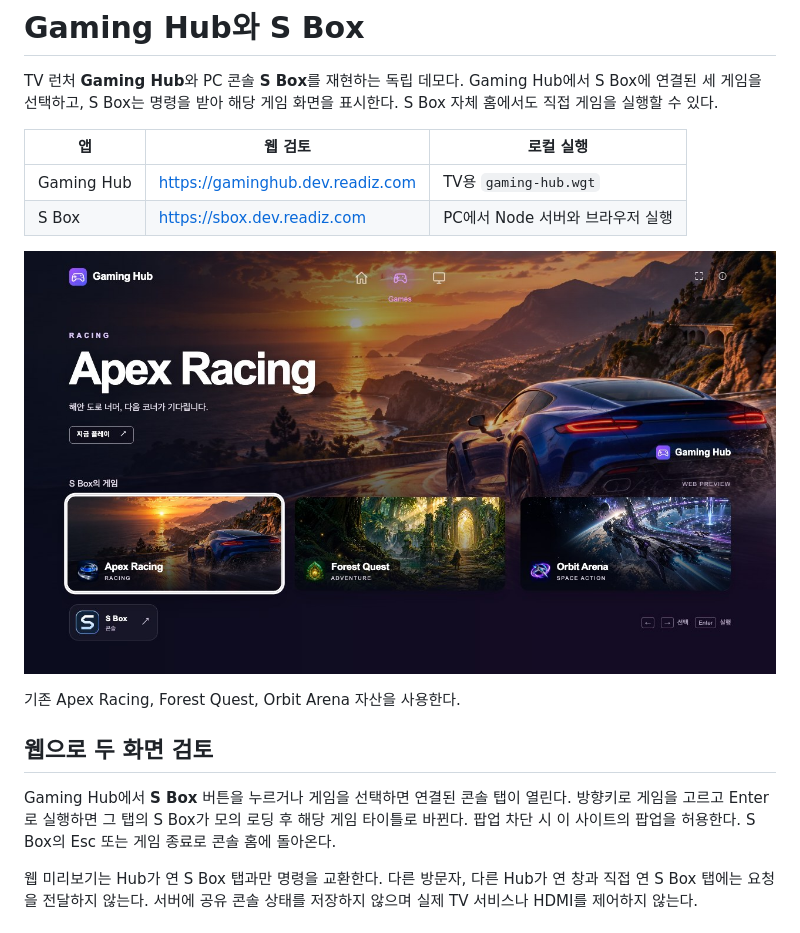
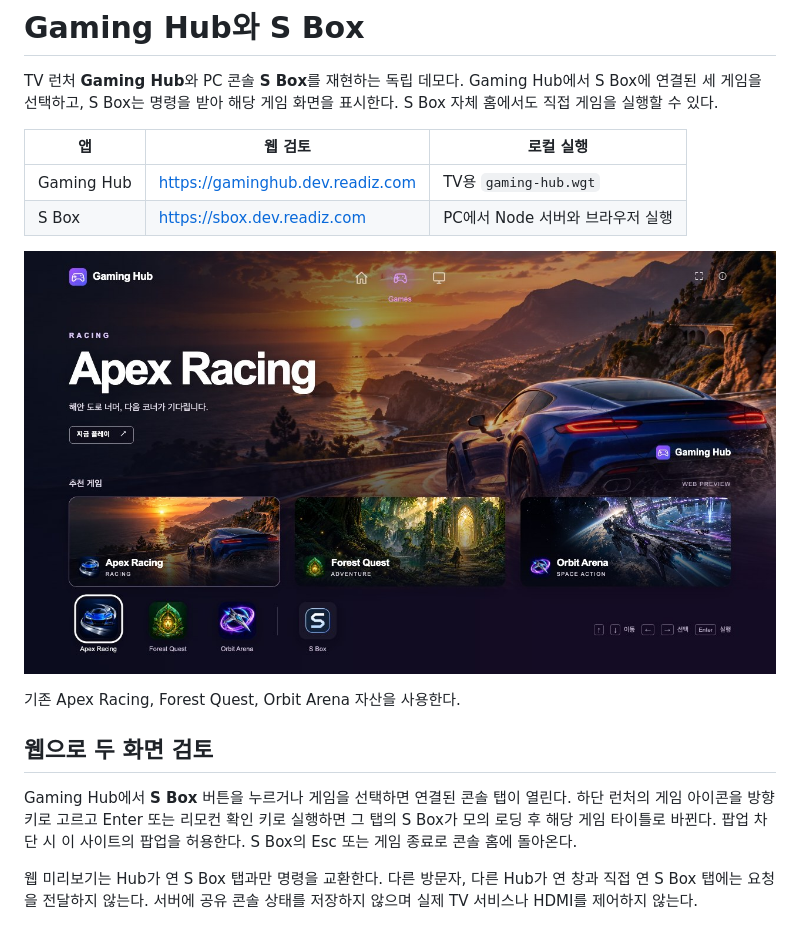
Before and after one commit to Readiz/s2s-launch-test, a Markdown page: README.md, the part around the change. Rendered like a GitHub page; pictures changed too: docs/screenshots/gaming-hub.jpg.

```diff
--- a/README.md
+++ b/README.md
@@ -13,7 +13,7 @@ TV 런처 **Gaming Hub**와 PC 콘솔 **S Box**를 재현하는 독립 데모다
 
 ## 웹으로 두 화면 검토
 
-Gaming Hub에서 **S Box** 버튼을 누르거나 게임을 선택하면 연결된 콘솔 탭이 열린다. 방향키로 게임을 고르고 Enter로 실행하면 그 탭의 S Box가 모의 로딩 후 해당 게임 타이틀로 바뀐다. 팝업 차단 시 이 사이트의 팝업을 허용한다. S Box의 Esc 또는 게임 종료로 콘솔 홈에 돌아온다.
+Gaming Hub에서 **S Box** 버튼을 누르거나 게임을 선택하면 연결된 콘솔 탭이 열린다. 하단 런처의 게임 아이콘을 방향키로 고르고 Enter 또는 리모컨 확인 키로 실행하면 그 탭의 S Box가 모의 로딩 후 해당 게임 타이틀로 바뀐다. 팝업 차단 시 이 사이트의 팝업을 허용한다. S Box의 Esc 또는 게임 종료로 콘솔 홈에 돌아온다.
 
 웹 미리보기는 Hub가 연 S Box 탭과만 명령을 교환한다. 다른 방문자, 다른 Hub가 연 창과 직접 연 S Box 탭에는 요청을 전달하지 않는다. 서버에 공유 콘솔 상태를 저장하지 않으며 실제 TV 서비스나 HDMI를 제어하지 않는다.
 
```
Also changed, not shown: docs/gaming-hub.md (+2 -2 lines), docs/preview.md (+11 -0 lines), 10 other files.
